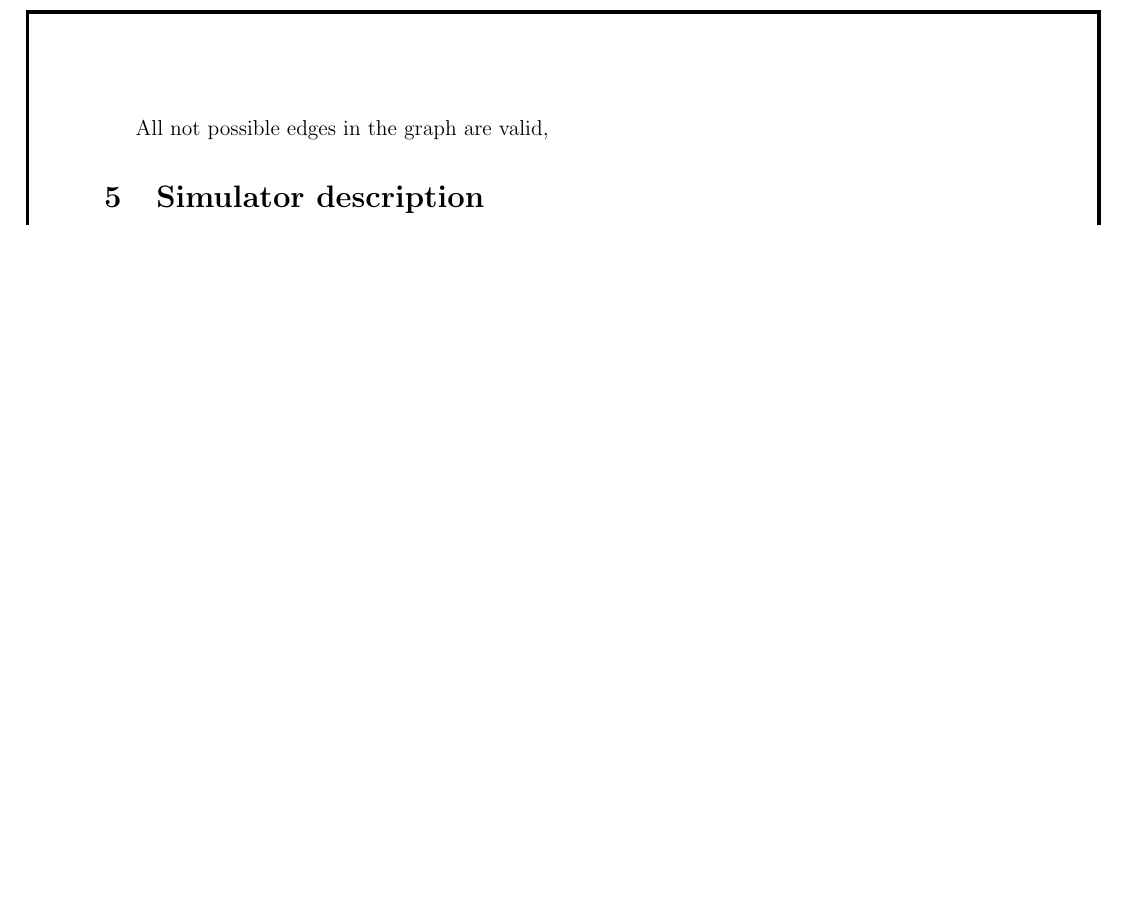
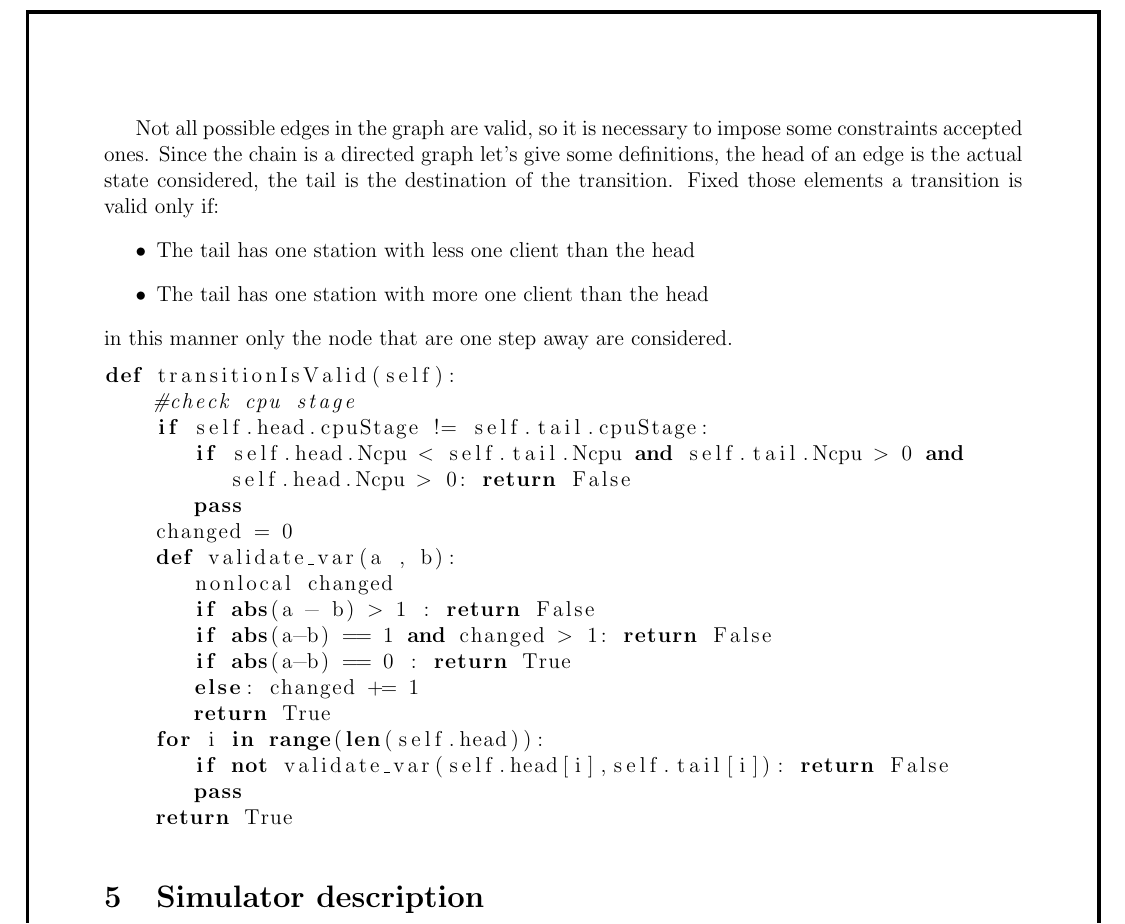
Before and after one commit to PrimeMinisterOfGreed/NextEventSimulator, a LaTeX document (Scheduler/doc/Report.tex): part of page 25 of 26 before the commit and part of page 25 of 27 after it, cut at the place of the change, the shorter picture padded with empty space. Compiled offline with pdfLaTeX.

Commit message:
add details to report

```diff
--- a/Scheduler/doc/Report.tex
+++ b/Scheduler/doc/Report.tex
@@ -534,7 +534,33 @@ def __init__(self, head: State, tail : State) -> None:
     pass
 \end{lstlisting}
 
-All not possible edges in the graph are valid,
+Not all possible edges in the graph are valid, so it is necessary to impose some constraints accepted ones. Since the chain is a directed graph let's give some definitions, the head of an edge is the actual state considered, the tail is the destination of the transition. Fixed those elements a transition is valid only if:
+\begin{itemize}
+    \item The tail has one station with less one client than the head
+    \item The tail has one station with more one client than the head
+\end{itemize}
+in this manner only the node that are one step away are considered.
+
+\begin{lstlisting}[language=python,breaklines]
+def transitionIsValid(self):
+    #check cpu stage
+    if self.head.cpuStage != self.tail.cpuStage:
+       if self.head.Ncpu < self.tail.Ncpu and self.tail.Ncpu > 0 and self.head.Ncpu > 0: return False
+       pass
+    changed = 0
+    def validate_var(a , b):
+       nonlocal changed
+       if abs(a - b) > 1 : return False
+       if abs(a-b) == 1 and changed > 1: return False
+       if abs(a-b) == 0 : return True
+       else: changed += 1
+       return True
+    for i in range(len(self.head)):
+       if not validate_var(self.head[i],self.tail[i]): return False
+       pass
+    return True
+\end{lstlisting}
+
 
 \section{Simulator description}
 \subsection{Brief description of the implementation}
```
